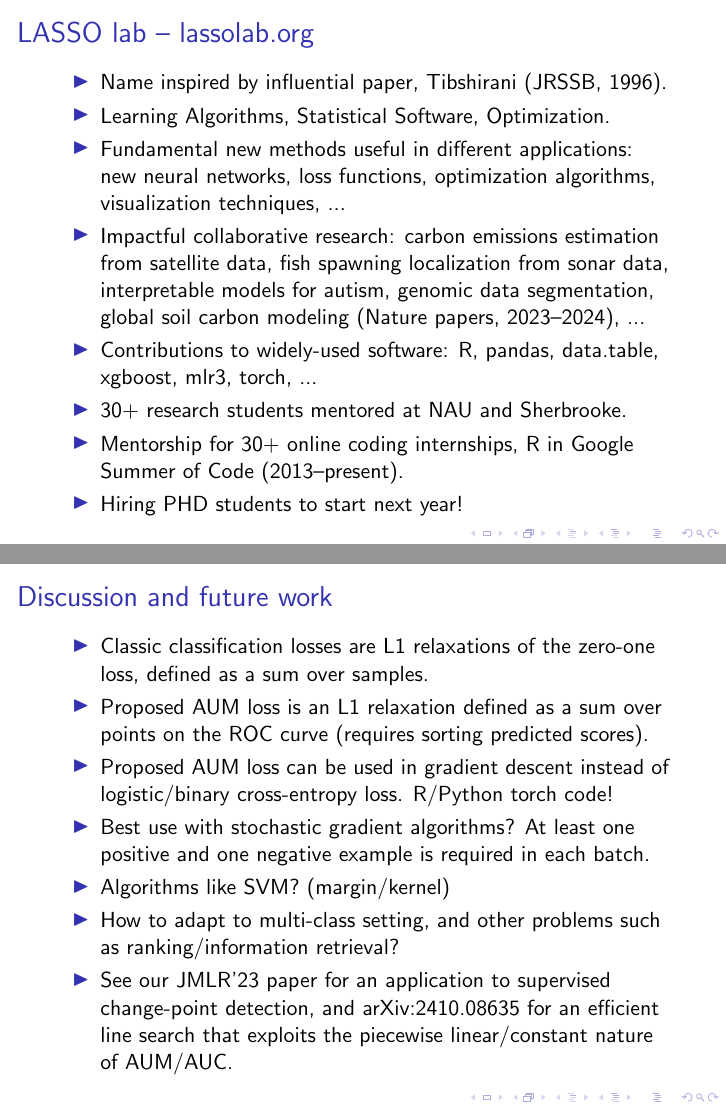
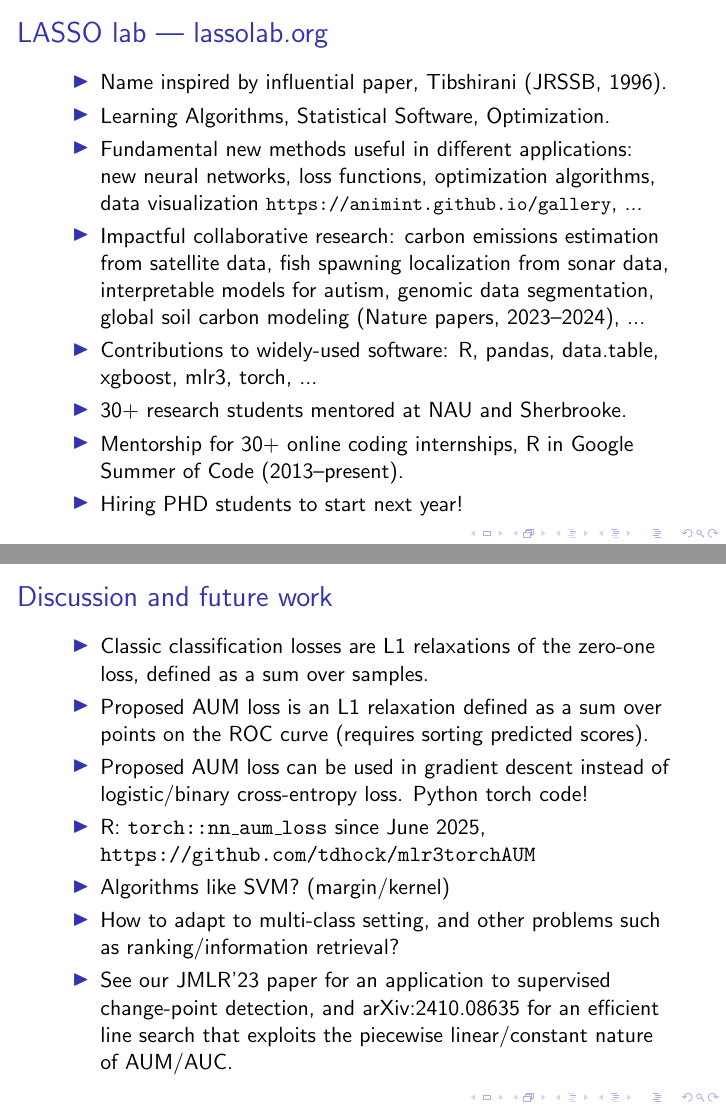
Before and after one commit to tdhock/two-new-algos-sci-ml, LaTeX slides (HOCKING-two-new-algos-sci-ml-slides.tex): pages 4 and 52 of 67, joined at a grey line. Compiled offline with pdfLaTeX.

Commit message:
mention R torch aum

```diff
--- a/HOCKING-two-new-algos-sci-ml-slides.tex
+++ b/HOCKING-two-new-algos-sci-ml-slides.tex
@@ -68,11 +68,11 @@
 \end{frame}
 
 \begin{frame}
-  \frametitle{LASSO lab -- \href{http://lassolab.org}{lassolab.org} }
+  \frametitle{LASSO lab --- \href{http://lassolab.org}{lassolab.org} }
   \begin{itemize}
   \item Name inspired by influential paper, Tibshirani (JRSSB, 1996).
   \item Learning Algorithms, Statistical Software, Optimization.
-  \item Fundamental new methods useful in different applications: new neural networks, loss functions, optimization algorithms, visualization techniques, ...
+  \item Fundamental new methods useful in different applications: new neural networks, loss functions, optimization algorithms, data visualization {\small\url{https://animint.github.io/gallery}}, ...
   \item Impactful collaborative research: carbon emissions estimation from satellite data, fish spawning localization from sonar data, interpretable models for autism, genomic data segmentation, global soil carbon modeling (Nature papers, 2023--2024), ...
   \item Contributions to widely-used software: R, pandas, data.table, xgboost, mlr3, torch, ...
   \item 30+ research students mentored at NAU and Sherbrooke.
@@ -855,10 +855,8 @@ def Proposed_AUM(pred_tensor, label_tensor):
   %   can be implemented by sorting predicted scores).
   \item Proposed AUM loss is an L1 relaxation defined as a sum over
     points on the ROC curve (requires sorting predicted scores).
-  \item Proposed AUM loss can be used in gradient descent instead of logistic/binary cross-entropy loss. R/Python torch code!
-  \item Best use with stochastic gradient algorithms?
-    At least one positive and one negative example is required in each
-    batch.
+  \item Proposed AUM loss can be used in gradient descent instead of logistic/binary cross-entropy loss. Python torch code!
+  \item R: \texttt{torch::nn\_aum\_loss} since June 2025, \url{https://github.com/tdhock/mlr3torchAUM}
   \item Algorithms like SVM? (margin/kernel)
   \item How to adapt to multi-class setting, and other problems such as
     ranking/information retrieval?
```
